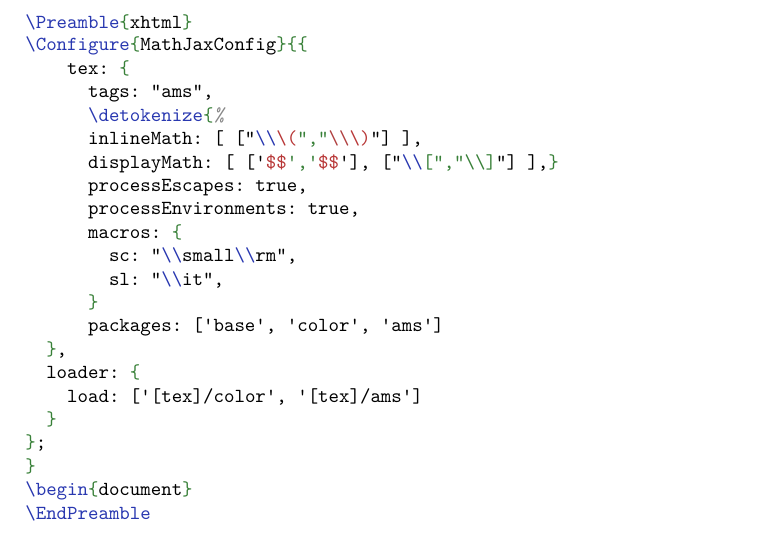
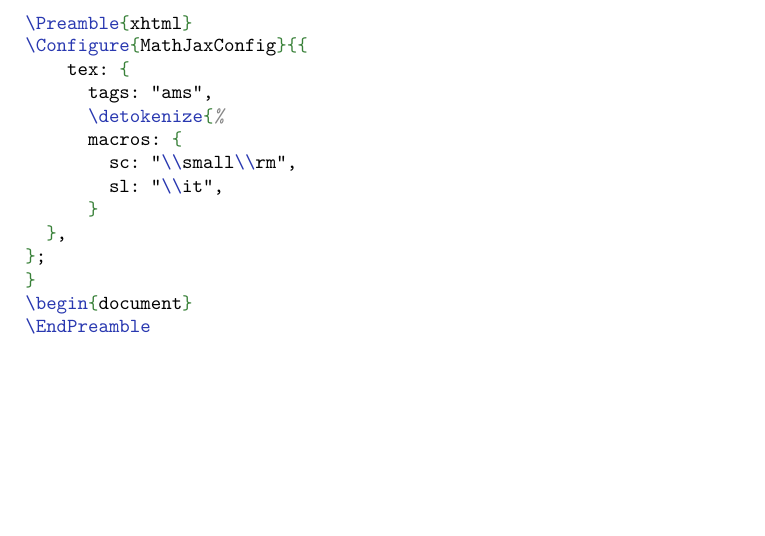
Before and after one commit to michal-h21/tex4ht-doc, a LaTeX book (tex4ht-doc.tex): part of page 48 of 63, cut so that both start at the same text, the shorter picture padded with empty space. Compiled offline with XeLaTeX; a LaTeX package or settings file that is missing is left out.

Commit message:
Fixed mathjax configuration example

```diff
--- a/tex4ht-doc.tex
+++ b/tex4ht-doc.tex
@@ -420,19 +420,11 @@
     tex: {
       tags: "ams",
       \detokenize{%
-      inlineMath: [ ["\\\(","\\\)"] ],
-      displayMath: [ ['$$','$$'], ["\\[","\\]"] ],}
-      processEscapes: true,
-      processEnvironments: true,
       macros: {
         sc: "\\small\\rm",
         sl: "\\it",
       }
-      packages: ['base', 'color', 'ams']
   },
-  loader: {
-    load: ['[tex]/color', '[tex]/ams']
-  }
 };
 }
 \begin{document}
```
